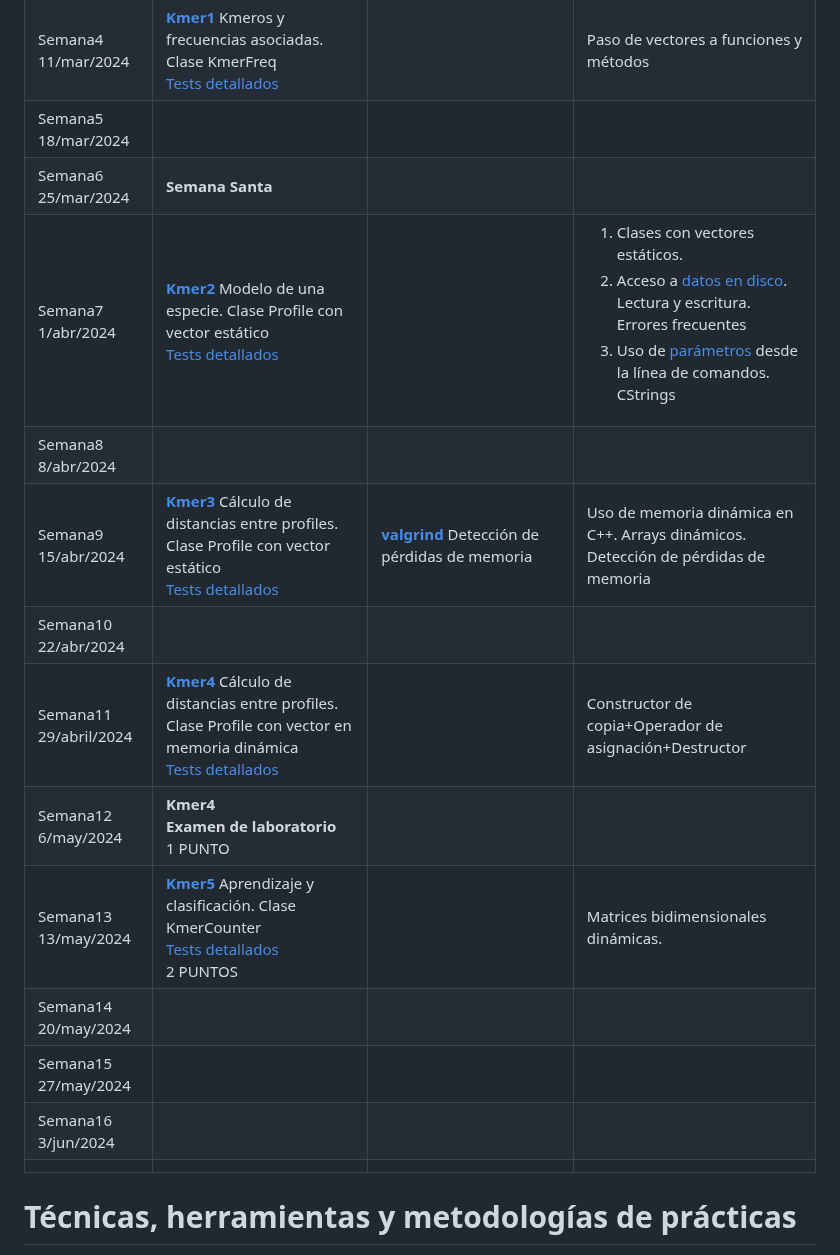
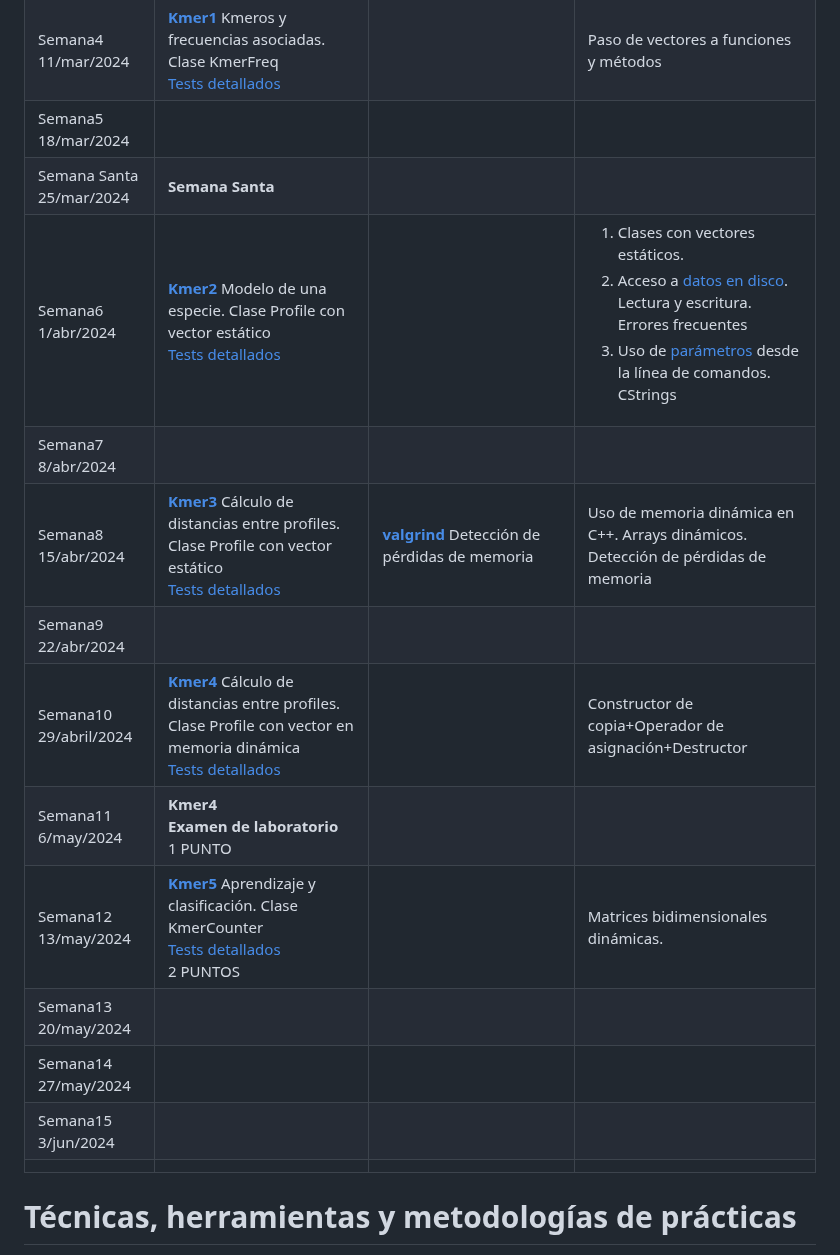
Before and after one commit to andrescanoutrera/UGRMPBase, a Markdown page: README.md, the part around the change. Rendered like a GitHub page.

Commit message:
Otra pequeña modificación

```diff
--- a/README.md
+++ b/README.md
@@ -47,17 +47,17 @@ Mira los vídeos de [introducción a la asignatura](https://drive.google.com/fil
 |Semana3	4/mar/2024 | |<ol><li>[**NetBeans 3**](#netbeans) <ul><li>El [depurador](#depurador) de programas</ul>|  |
 |Semana4	11/mar/2024 |[**Kmer1**](https://github.com/andrescanoutrera/UGRMPBase/blob/main/PDFs/kmer1.pdf)  Kmeros y frecuencias asociadas. Clase KmerFreq <br>[Tests detallados](https://github.com/andrescanoutrera/UGRMPBase/blob/main/NetBeansProjects/Kmer1/tests/TestReport.md)  |  | Paso de vectores a funciones y métodos|
 |Semana5	18/mar/2024 |  || |
-|Semana6	25/mar/2024 | **Semana Santa**| | |
-|Semana7	1/abr/2024 | [**Kmer2**](https://github.com/andrescanoutrera/UGRMPBase/blob/main/PDFs/kmer2.pdf) Modelo de una especie. Clase Profile con vector estático <br>[Tests detallados](https://github.com/andrescanoutrera/UGRMPBase/blob/main/NetBeansProjects/Kmer2/tests/TestReport.md)| | <ol><li> Clases con vectores estáticos. <li>Acceso a [datos en disco](#ficheros). Lectura y escritura. Errores frecuentes <li> Uso de [parámetros](#parametrosmain) desde la línea de comandos.  CStrings  </ol>|
-|Semana8	8/abr/2024 | |
-|Semana9	15/abr/2024 |[**Kmer3**](https://github.com/andrescanoutrera/UGRMPBase/blob/main/PDFs/kmer3.pdf) Cálculo de distancias entre profiles. Clase Profile con vector estático <br>[Tests detallados](https://github.com/andrescanoutrera/UGRMPBase/blob/main/NetBeansProjects/Kmer3/tests/TestReport.md) | [**valgrind**](https://github.com/andrescanoutrera/UGRMPBase/blob/main/PDFs/valgrind.pdf) Detección de pérdidas de memoria| Uso de memoria dinámica en C++. Arrays dinámicos. Detección de pérdidas de memoria|
-|Semana10	22/abr/2024 ||||
-|Semana11	29/abril/2024 | [**Kmer4**](https://github.com/andrescanoutrera/UGRMPBase/blob/main/PDFs/kmer4.pdf) Cálculo de distancias entre profiles. Clase Profile con vector en memoria dinámica <br>[Tests detallados](https://github.com/andrescanoutrera/UGRMPBase/blob/main/NetBeansProjects/Kmer4/tests/TestReport.md) | | Constructor de copia+Operador de asignación+Destructor|
-|Semana12	6/may/2024 |**Kmer4** <br>**Examen de laboratorio**<br>1 PUNTO | | |
-|Semana13	13/may/2024 |[**Kmer5**](https://github.com/andrescanoutrera/UGRMPBase/blob/main/PDFs/kmer5.pdf) Aprendizaje y clasificación. Clase KmerCounter <br>[Tests detallados](https://github.com/andrescanoutrera/UGRMPBase/blob/main/NetBeansProjects/Kmer5/tests/TestReport.md) <br>2 PUNTOS | | Matrices bidimensionales dinámicas.|
-|Semana14	20/may/2024 | | | |
-|Semana15	27/may/2024 | | | |
-|Semana16	3/jun/2024 | | | |
+|Semana Santa	25/mar/2024 | **Semana Santa**| | |
+|Semana6	1/abr/2024 | [**Kmer2**](https://github.com/andrescanoutrera/UGRMPBase/blob/main/PDFs/kmer2.pdf) Modelo de una especie. Clase Profile con vector estático <br>[Tests detallados](https://github.com/andrescanoutrera/UGRMPBase/blob/main/NetBeansProjects/Kmer2/tests/TestReport.md)| | <ol><li> Clases con vectores estáticos. <li>Acceso a [datos en disco](#ficheros). Lectura y escritura. Errores frecuentes <li> Uso de [parámetros](#parametrosmain) desde la línea de comandos.  CStrings  </ol>|
+|Semana7	8/abr/2024 | |
+|Semana8	15/abr/2024 |[**Kmer3**](https://github.com/andrescanoutrera/UGRMPBase/blob/main/PDFs/kmer3.pdf) Cálculo de distancias entre profiles. Clase Profile con vector estático <br>[Tests detallados](https://github.com/andrescanoutrera/UGRMPBase/blob/main/NetBeansProjects/Kmer3/tests/TestReport.md) | [**valgrind**](https://github.com/andrescanoutrera/UGRMPBase/blob/main/PDFs/valgrind.pdf) Detección de pérdidas de memoria| Uso de memoria dinámica en C++. Arrays dinámicos. Detección de pérdidas de memoria|
+|Semana9	22/abr/2024 ||||
+|Semana10	29/abril/2024 | [**Kmer4**](https://github.com/andrescanoutrera/UGRMPBase/blob/main/PDFs/kmer4.pdf) Cálculo de distancias entre profiles. Clase Profile con vector en memoria dinámica <br>[Tests detallados](https://github.com/andrescanoutrera/UGRMPBase/blob/main/NetBeansProjects/Kmer4/tests/TestReport.md) | | Constructor de copia+Operador de asignación+Destructor|
+|Semana11	6/may/2024 |**Kmer4** <br>**Examen de laboratorio**<br>1 PUNTO | | |
+|Semana12	13/may/2024 |[**Kmer5**](https://github.com/andrescanoutrera/UGRMPBase/blob/main/PDFs/kmer5.pdf) Aprendizaje y clasificación. Clase KmerCounter <br>[Tests detallados](https://github.com/andrescanoutrera/UGRMPBase/blob/main/NetBeansProjects/Kmer5/tests/TestReport.md) <br>2 PUNTOS | | Matrices bidimensionales dinámicas.|
+|Semana13	20/may/2024 | | | |
+|Semana14	27/may/2024 | | | |
+|Semana15	3/jun/2024 | | | |
 |||||
 
 # Técnicas, herramientas y metodologías de prácticas
```
